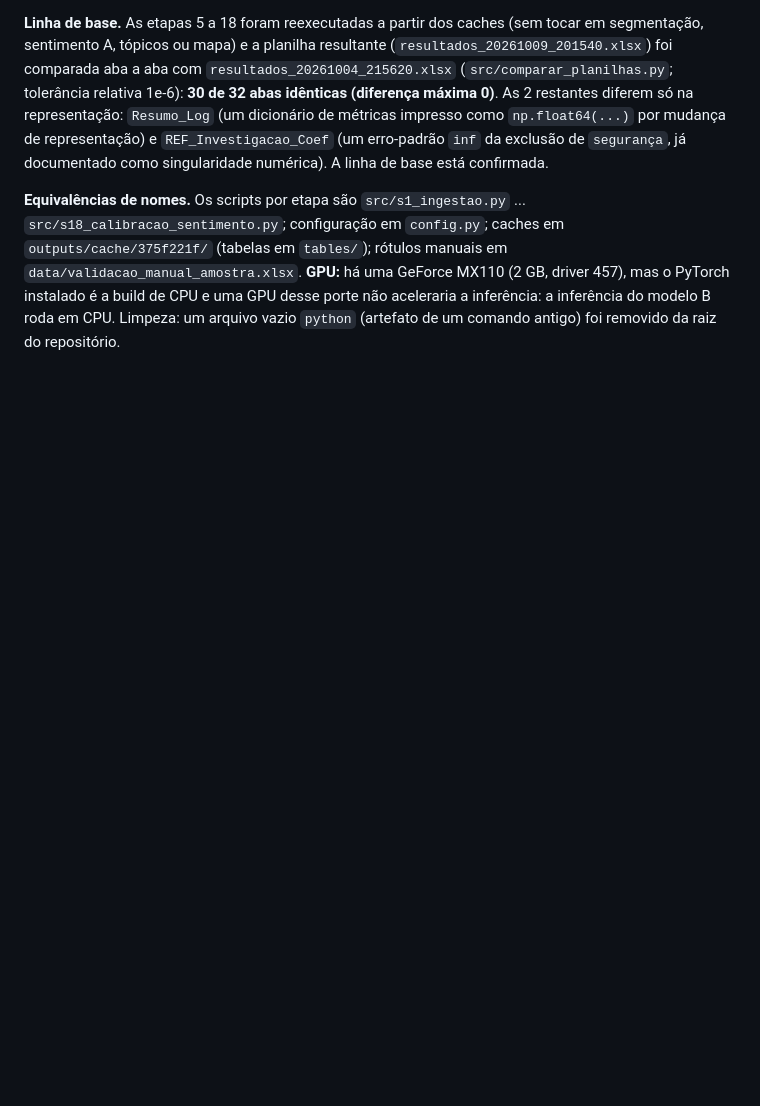
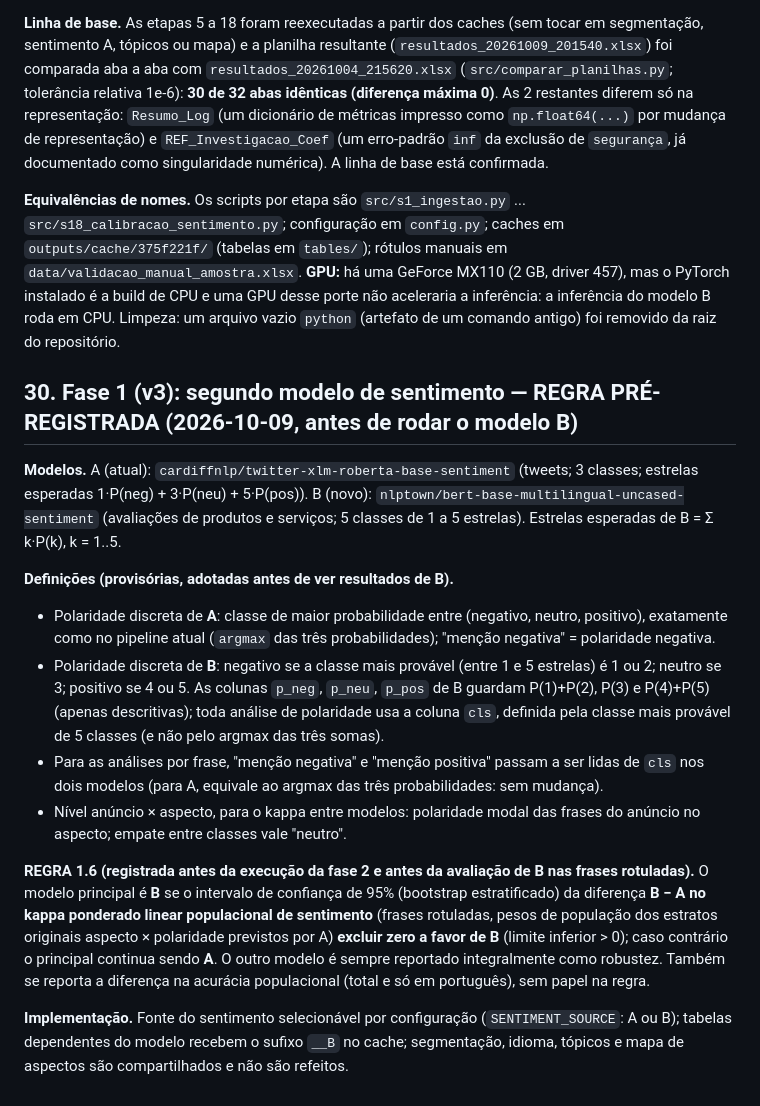
Before and after one commit to reirasdev/airbnb-reviews-topic-modelling-code, a Markdown page: historico/HISTORICO_DECISOES.md, the part around the change. Rendered like a GitHub page; blank space fills up the shorter version.

Commit message:
Fase 1 (v3): regra 1.6 de escolha do modelo principal pre-registrada antes de rodar o modelo B
Co-Authored-By: Claude Sonnet 5.5 <noreply@anthropic.com>

```diff
--- a/historico/HISTORICO_DECISOES.md
+++ b/historico/HISTORICO_DECISOES.md
@@ -485,3 +485,21 @@ Branch criado a partir de `main` (commit `9cc84c0`). Um commit/push por fase.
 **Equivalências de nomes.** Os scripts por etapa são `src/s1_ingestao.py` ... `src/s18_calibracao_sentimento.py`; configuração em `config.py`; caches em `outputs/cache/375f221f/` (tabelas em `tables/`); rótulos manuais em
 `data/validacao_manual_amostra.xlsx`. **GPU:** há uma GeForce MX110 (2 GB, driver 457), mas o PyTorch instalado é a build de CPU e uma GPU desse porte não aceleraria a inferência: a inferência do modelo B roda em CPU.
 Limpeza: um arquivo vazio `python` (artefato de um comando antigo) foi removido da raiz do repositório.
+
+## 30. Fase 1 (v3): segundo modelo de sentimento — REGRA PRÉ-REGISTRADA (2026-10-09, antes de rodar o modelo B)
+
+**Modelos.** A (atual): `cardiffnlp/twitter-xlm-roberta-base-sentiment` (tweets; 3 classes; estrelas esperadas 1·P(neg) + 3·P(neu) + 5·P(pos)). B (novo): `nlptown/bert-base-multilingual-uncased-sentiment`
+(avaliações de produtos e serviços; 5 classes de 1 a 5 estrelas). Estrelas esperadas de B = Σ k·P(k), k = 1..5.
+
+**Definições (provisórias, adotadas antes de ver resultados de B).**
+- Polaridade discreta de **A**: classe de maior probabilidade entre (negativo, neutro, positivo), exatamente como no pipeline atual (`argmax` das três probabilidades); "menção negativa" = polaridade negativa.
+- Polaridade discreta de **B**: negativo se a classe mais provável (entre 1 e 5 estrelas) é 1 ou 2; neutro se 3; positivo se 4 ou 5. As colunas `p_neg`, `p_neu`, `p_pos` de B guardam P(1)+P(2), P(3) e P(4)+P(5)
+  (apenas descritivas); toda análise de polaridade usa a coluna `cls`, definida pela classe mais provável de 5 classes (e não pelo argmax das três somas).
+- Para as análises por frase, "menção negativa" e "menção positiva" passam a ser lidas de `cls` nos dois modelos (para A, equivale ao argmax das três probabilidades: sem mudança).
+- Nível anúncio × aspecto, para o kappa entre modelos: polaridade modal das frases do anúncio no aspecto; empate entre classes vale "neutro".
+
+**REGRA 1.6 (registrada antes da execução da fase 2 e antes da avaliação de B nas frases rotuladas).** O modelo principal é **B** se o intervalo de confiança de 95% (bootstrap estratificado) da diferença
+**B − A no kappa ponderado linear populacional de sentimento** (frases rotuladas, pesos de população dos estratos originais aspecto × polaridade previstos por A) **excluir zero a favor de B** (limite inferior > 0);
+caso contrário o principal continua sendo **A**. O outro modelo é sempre reportado integralmente como robustez. Também se reporta a diferença na acurácia populacional (total e só em português), sem papel na regra.
+
+**Implementação.** Fonte do sentimento selecionável por configuração (`SENTIMENT_SOURCE`: A ou B); tabelas dependentes do modelo recebem o sufixo `__B` no cache; segmentação, idioma, tópicos e mapa de aspectos são compartilhados e não são refeitos.
```
